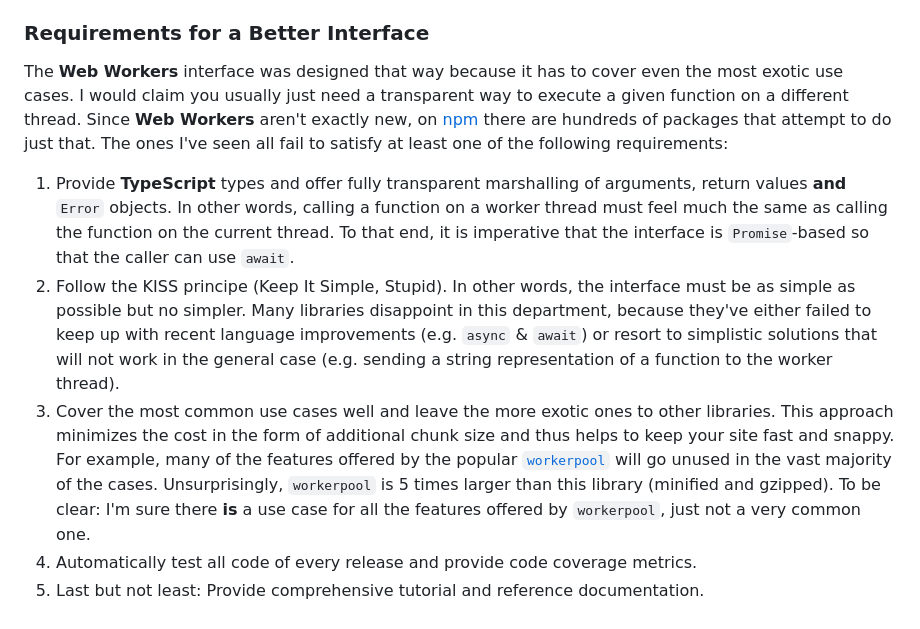
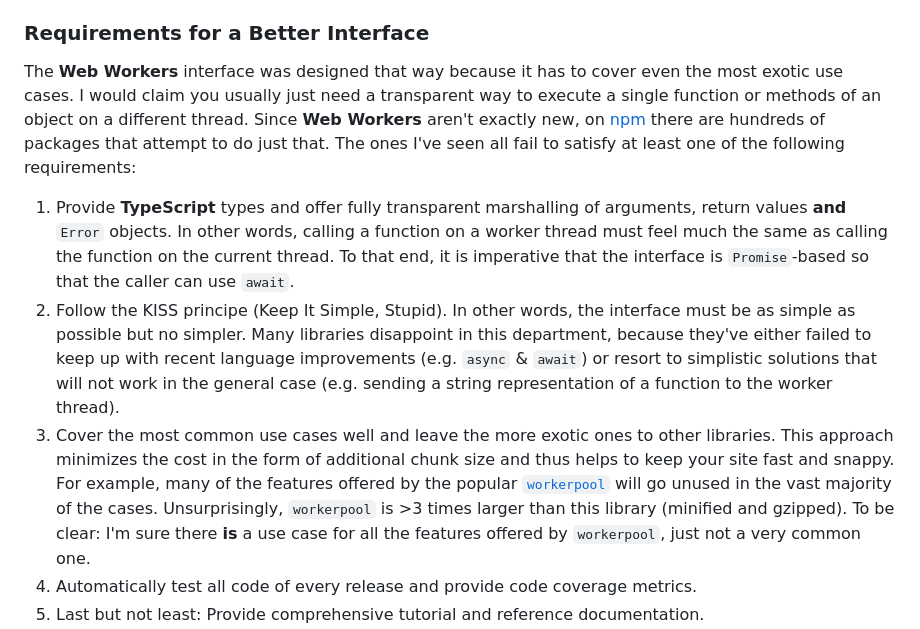
Before and after one commit to andreashuber69/kiss-worker, a Markdown page: README.md, the part around the change. Rendered like a GitHub page.

Commit message:
docs: adapt requirements

```diff
--- a/README.md
+++ b/README.md
@@ -224,9 +224,9 @@ are just the most common pitfalls (you can find more in the
 ### Requirements for a Better Interface
 
 The **Web Workers** interface was designed that way because it has to cover even the most exotic use cases. I would
-claim you usually just need a transparent way to execute a given function on a different thread. Since **Web Workers**
-aren't exactly new, on [npm](https://npmjs.com) there are hundreds of packages that attempt to do just that. The ones
-I've seen all fail to satisfy at least one of the following requirements:
+claim you usually just need a transparent way to execute a single function or methods of an object on a different
+thread. Since **Web Workers** aren't exactly new, on [npm](https://npmjs.com) there are hundreds of packages that
+attempt to do just that. The ones I've seen all fail to satisfy at least one of the following requirements:
 
 1. Provide **TypeScript** types and offer fully transparent marshalling of arguments, return values **and** `Error`
    objects. In other words, calling a function on a worker thread must feel much the same as calling the function
@@ -239,7 +239,7 @@ I've seen all fail to satisfy at least one of the following requirements:
 3. Cover the most common use cases well and leave the more exotic ones to other libraries. This approach minimizes the
    cost in the form of additional chunk size and thus helps to keep your site fast and snappy. For example,
    many of the features offered by the popular [`workerpool`](https://www.npmjs.com/package/workerpool) will go unused
-   in the vast majority of the cases. Unsurprisingly, `workerpool` is 5 times larger than this library (minified and
+   in the vast majority of the cases. Unsurprisingly, `workerpool` is >3 times larger than this library (minified and
    gzipped). To be clear: I'm sure there **is** a use case for all the features offered by `workerpool`, just not a very
    common one.
 4. Automatically test all code of every release and provide code coverage metrics.
```
